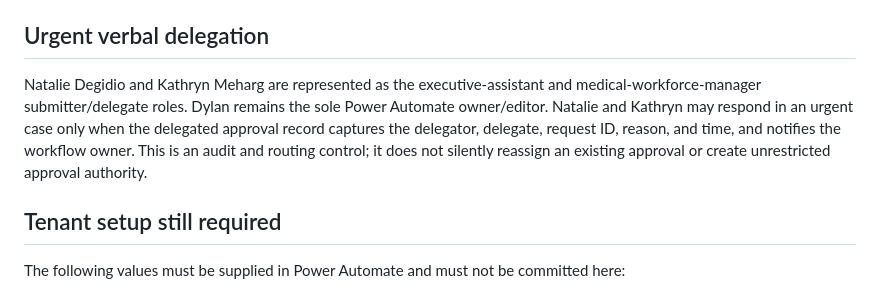
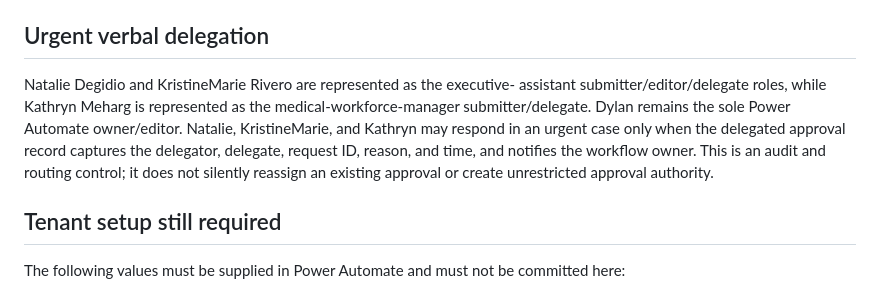
Before and after one commit to edithatogo/careops-approve, a Markdown page: docs/tesl-email-approval.md, the part around the change. GitHub-like rendering.

Commit message:
docs: document alternate EA permissions

```diff
--- a/docs/tesl-email-approval.md
+++ b/docs/tesl-email-approval.md
@@ -46,13 +46,14 @@ This repository therefore provides a tenant-neutral implementation boundary:
 
 ## Urgent verbal delegation
 
-Natalie Degidio and Kathryn Meharg are represented as the executive-assistant
-and medical-workforce-manager submitter/delegate roles. Dylan remains the sole
-Power Automate owner/editor. Natalie and Kathryn may respond in an urgent
-case only when the delegated approval record captures the delegator, delegate,
-request ID, reason, and time, and notifies the workflow owner. This is an audit
-and routing control; it does not silently reassign an existing approval or
-create unrestricted approval authority.
+Natalie Degidio and KristineMarie Rivero are represented as the executive-
+assistant submitter/editor/delegate roles, while Kathryn Meharg is represented
+as the medical-workforce-manager submitter/delegate. Dylan remains the sole
+Power Automate owner/editor. Natalie, KristineMarie, and Kathryn may respond
+in an urgent case only when the delegated approval record captures the
+delegator, delegate, request ID, reason, and time, and notifies the workflow
+owner. This is an audit and routing control; it does not silently reassign an
+existing approval or create unrestricted approval authority.
 
 ## Tenant setup still required
 
```
